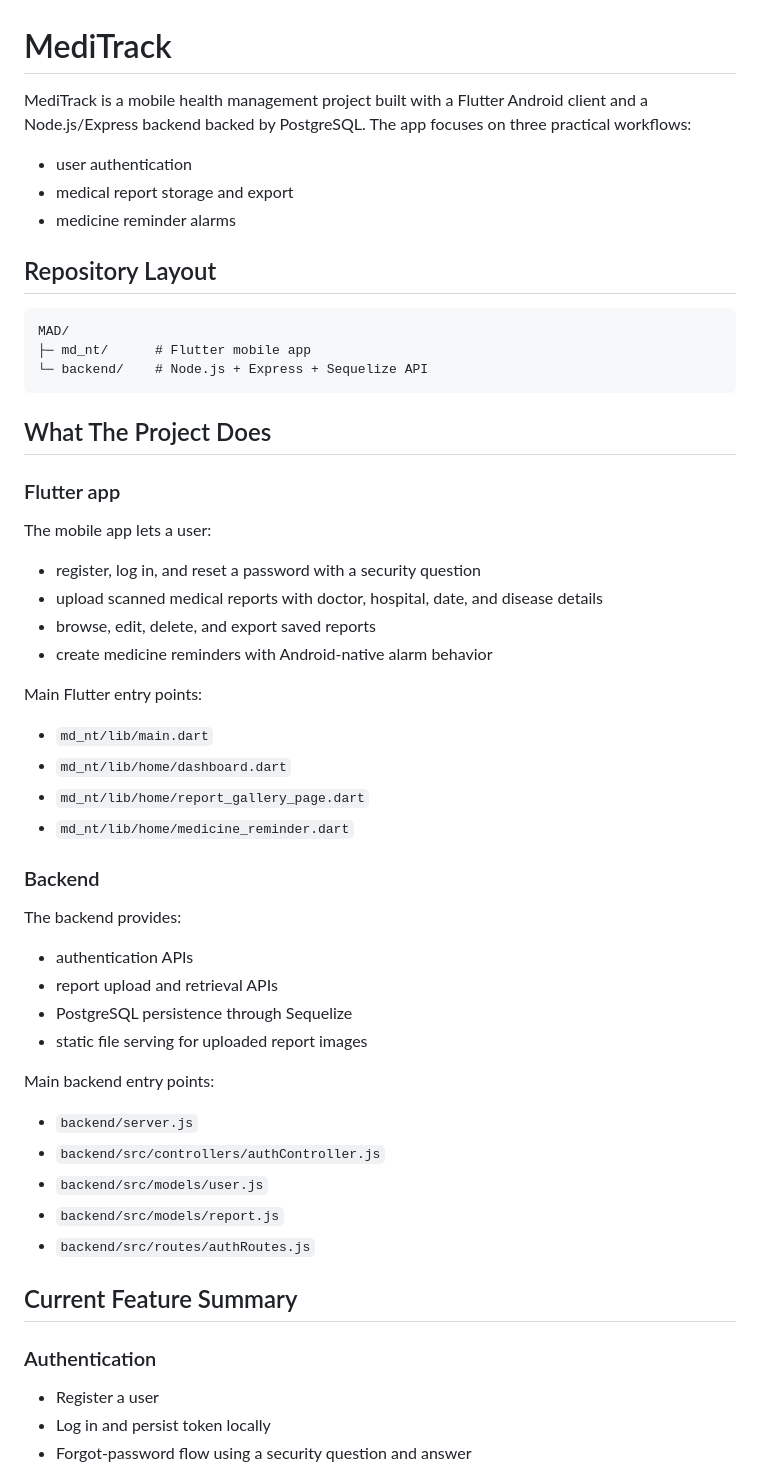
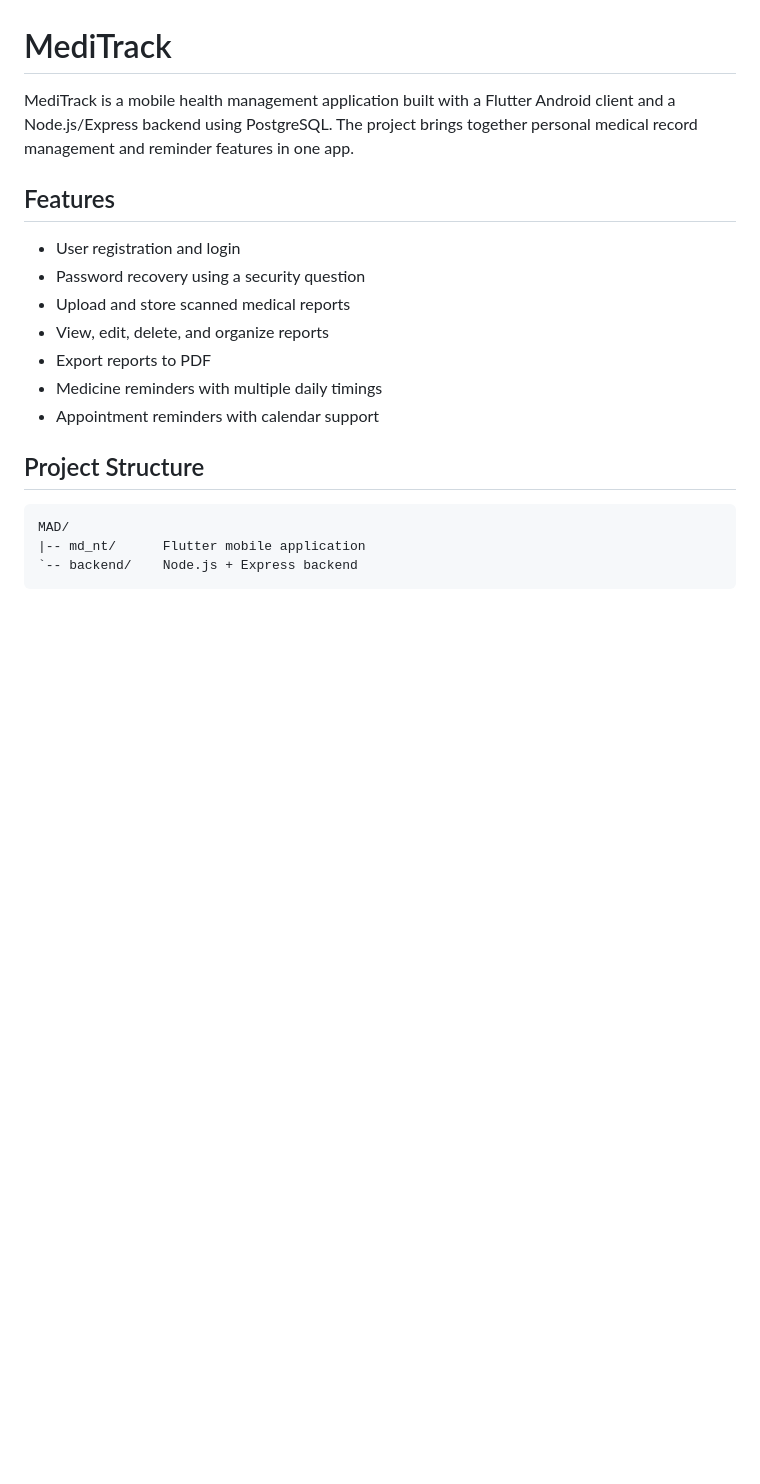
Before and after one commit to Somasekhar711/MD-NT, a Markdown page: README.md, the part around one of its changes. Drawn GitHub-style; blank space fills up the shorter version.

````diff
--- a/README.md
+++ b/README.md
@@ -1,59 +1,21 @@
 # MediTrack
 
-MediTrack is a mobile health management project built with a Flutter Android client and a Node.js/Express backend backed by PostgreSQL. The app focuses on three practical workflows:
+MediTrack is a mobile health management application built with a Flutter Android client and a Node.js/Express backend using PostgreSQL. The project brings together personal medical record management and reminder features in one app.
 
-- user authentication
-- medical report storage and export
-- medicine reminder alarms
+## Features
 
-## Repository Layout
+- User registration and login
+- Password recovery using a security question
+- Upload and store scanned medical reports
+- View, edit, delete, and organize reports
+- Export reports to PDF
+- Medicine reminders with multiple daily timings
+- Appointment reminders with calendar support
+
+## Project Structure
 
 ```text
 MAD/
-├─ md_nt/      # Flutter mobile app
-└─ backend/    # Node.js + Express + Sequelize API
+|-- md_nt/      Flutter mobile application
+`-- backend/    Node.js + Express backend
 ```
-
-## What The Project Does
-
-### Flutter app
-
-The mobile app lets a user:
-
-- register, log in, and reset a password with a security question
-- upload scanned medical reports with doctor, hospital, date, and disease details
-- browse, edit, delete, and export saved reports
-- create medicine reminders with Android-native alarm behavior
-
-Main Flutter entry points:
-
-- `md_nt/lib/main.dart`
-- `md_nt/lib/home/dashboard.dart`
-- `md_nt/lib/home/report_gallery_page.dart`
-- `md_nt/lib/home/medicine_reminder.dart`
-
-### Backend
-
-The backend provides:
-
-- authentication APIs
-- report upload and retrieval APIs
-- PostgreSQL persistence through Sequelize
-- static file serving for uploaded report images
-
-Main backend entry points:
-
-- `backend/server.js`
-- `backend/src/controllers/authController.js`
-- `backend/src/models/user.js`
-- `backend/src/models/report.js`
-- `backend/src/routes/authRoutes.js`
-
-## Current Feature Summary
-
-### Authentication
-
-- Register a user
-- Log in and persist token locally
-- Forgot-password flow using a security question and answer
-
````
Also changed, not shown: other parts of README.md (+57 -105 lines), md_nt/README.md (+70 -156 lines).
